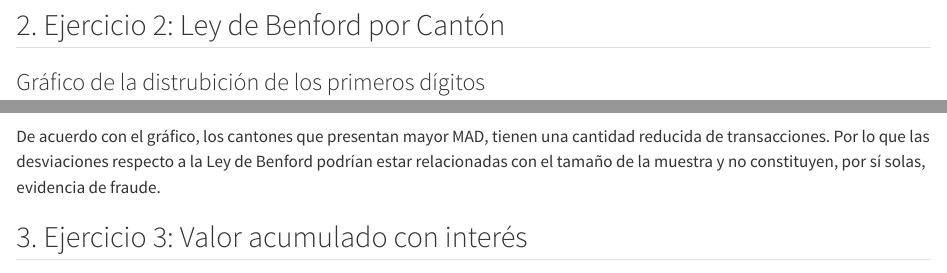
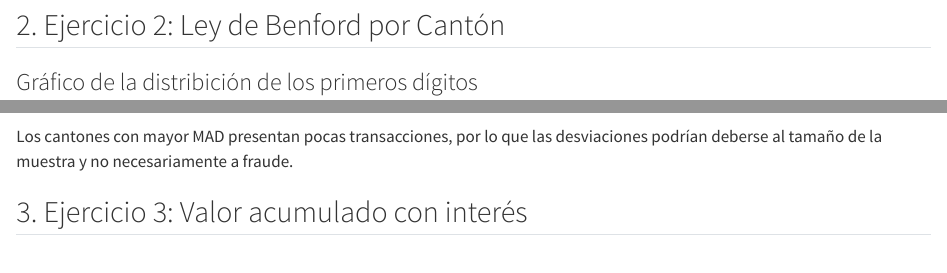
Before and after one commit to sanchezmonterocarolina-arch/Tarea3_SanchezMonteroCarolina, a Quarto document (Tarea3_SanchezMonteroCarolina.qmd): the page in a window 1100 px wide, from 750 px down, and a second part further down, joined at a grey line. Rendered offline with R 4.5, knitr and Pandoc in place of Quarto, with nearby package versions; some code elsewhere in the file could not run offline.

Commit message:
docs: corrige y actualiza el reporte final

````diff
--- a/Tarea3_SanchezMonteroCarolina.qmd
+++ b/Tarea3_SanchezMonteroCarolina.qmd
@@ -195,7 +195,7 @@ ggsave(
 
 ## 2. Ejercicio 2: Ley de Benford por Cantón
 
-### Gráfico de la distrubición de los primeros dígitos
+### Gráfico de la distribición de los primeros dígitos
 
 ```{r}
 #| label: fig-ej2-benford
@@ -281,7 +281,7 @@ knitr::kable(tabla1,
 ```
 
 
-De acuerdo con el gráfico, los cantones que presentan mayor MAD, tienen una cantidad reducida de transacciones. Por lo que las desviaciones respecto a la Ley de Benford podrían estar relacionadas con el tamaño de la muestra y no constituyen, por sí solas, evidencia de fraude.
+Los cantones con mayor MAD presentan pocas transacciones, por lo que las desviaciones podrían deberse al tamaño de la muestra y no necesariamente a fraude.
 
 ## 3. Ejercicio 3: Valor acumulado con interés
 
````
